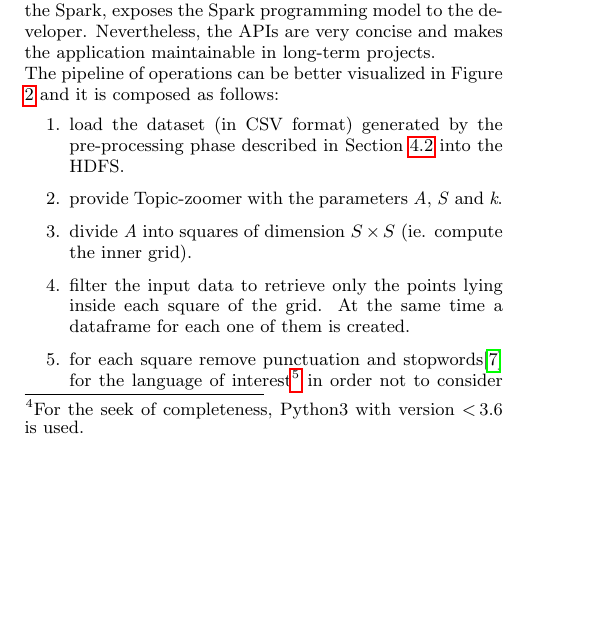
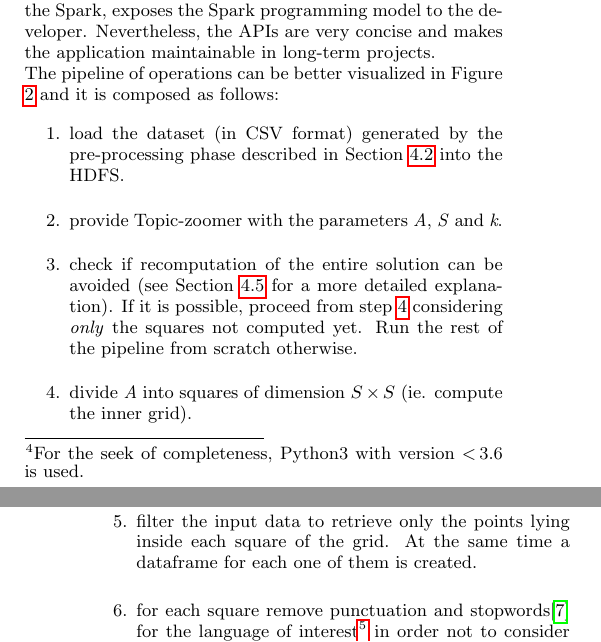
Before and after one commit to GianlucaBortoli/topic-zoomer, a LaTeX paper (report/report.tex): part of one column of page 2 of 7 before the commit and two parts of the columns of pages 2 and 3 of 7 after it, the two joined at a grey line, cut so that both start at the same text, the shorter picture padded with empty space. Compiled offline with pdfLaTeX.

Commit message:
added recomputation avoidance to pipeline step

```diff
--- a/report/report.tex
+++ b/report/report.tex
@@ -113,7 +113,8 @@ The pipeline of operations can be better visualized in Figure \ref{spark_pipelin
 \begin{enumerate}
     \item load the dataset (in CSV format) generated by the pre-processing phase described in Section \ref{preprocessing} into the HDFS.
     \item provide Topic-zoomer with the parameters \emph{A}, \emph{S} and \emph{k}.
-    \item divide \emph{A} into squares of dimension $S \times S$ (ie. compute the inner grid).
+    \item check if recomputation of the entire solution can be avoided (see Section \ref{avoidingRecomputation} for a more detailed explanation). If it is possible, proceed from step \ref{init} considering \emph{only} the squares not computed yet. Run the rest of the pipeline from scratch otherwise.
+    \item \label{init} divide \emph{A} into squares of dimension $S \times S$ (ie. compute the inner grid).
     \item filter the input data to retrieve only the points lying inside each square of the grid. At the same time a dataframe for each one of them is created.
     \item for each square remove punctuation and stopwords\cite{mmd} for the language of interest\footnote{In this specific case, Italian, English and German stopwords are removed due to the source of the dataset used for the experiments.} in order not to consider the most common short function words.
     \item convert every text into vectors of token counts. This step is needed to prepare the DataFrames with a format suitable for the LDA algorithm.
```
